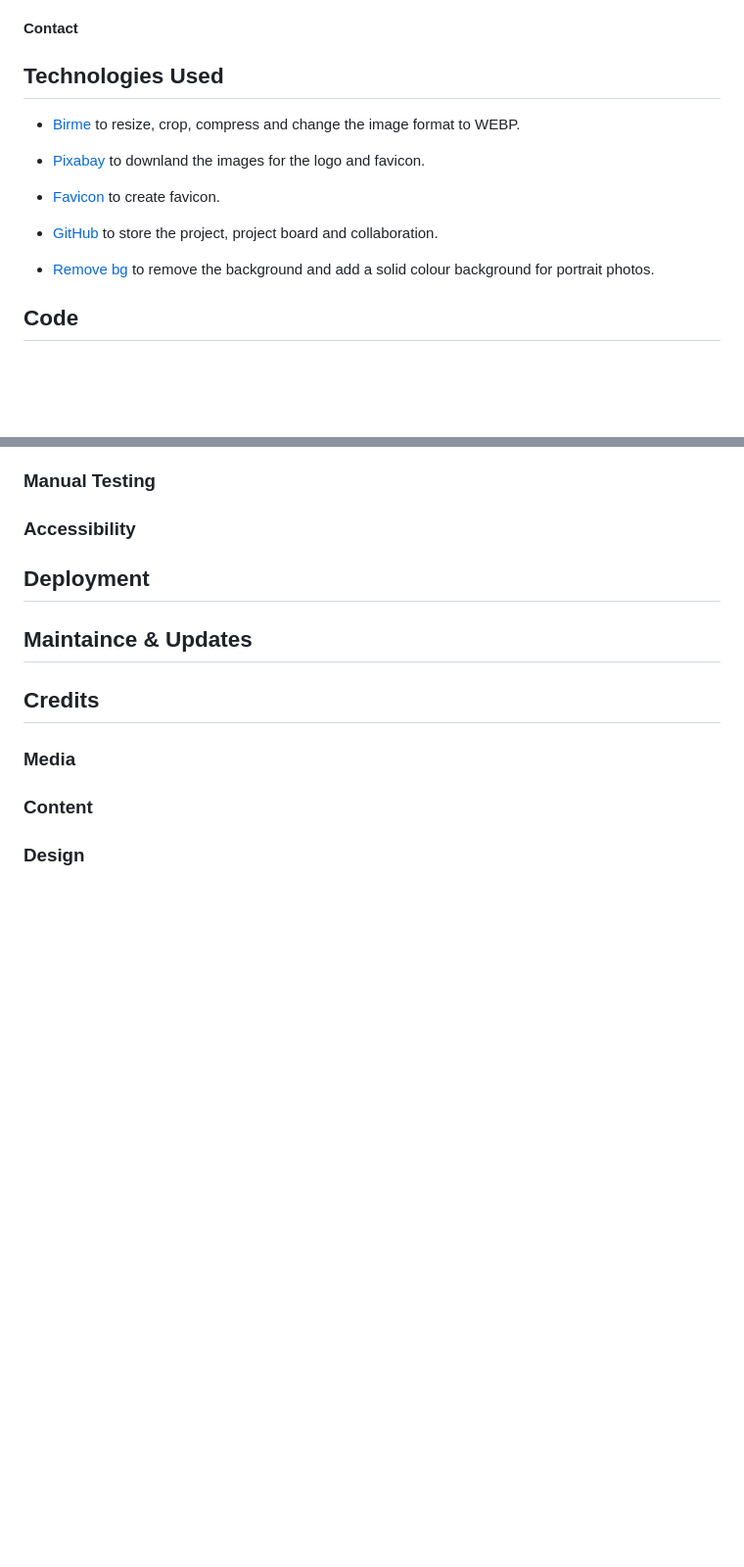
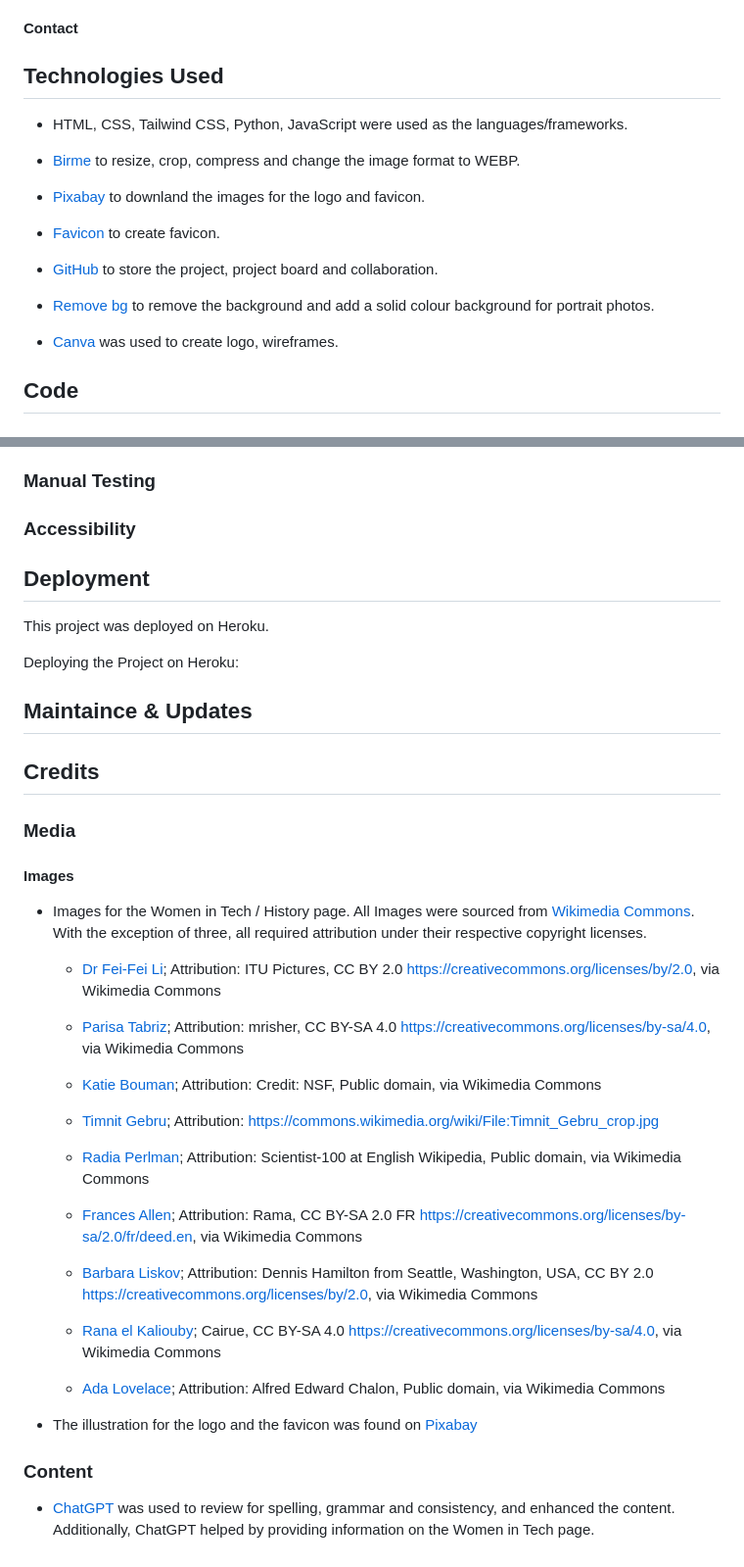
Before and after one commit to Joha-will/HackHerSpace, a Markdown page: README.md, 2 parts joined by grey strips. Shown: that part at 98% size. Drawn GitHub-style; blank space fills up the shorter version.

Commit message:
Add credits section to readme

```diff
--- a/README.md
+++ b/README.md
@@ -171,6 +171,8 @@ When hovered over, each card reveals a quote from the featured woman. Below, a s
 
 ## Technologies Used
 
+* HTML, CSS, Tailwind CSS, Python, JavaScript were used as the languages/frameworks.
+
 * [Birme](https://www.birme.net/?image_format=webp&quality_webp=60) to resize, crop, compress and change the image format to WEBP.
 
 * [Pixabay](https://pixabay.com/vectors/girl-laptop-type-typing-woman-158465/) to downland the images for the logo and favicon.
@@ -180,6 +182,8 @@ When hovered over, each card reveals a quote from the featured woman. Below, a s
 * [GitHub](https://github.com/) to store the project, project board and collaboration.
 
 * [Remove bg](https://www.remove.bg/) to remove the background and add a solid colour background for portrait photos.
+
+* [Canva](https://www.canva.com/) was used to create logo, wireframes.
 
 ## Code
 
@@ -197,12 +201,55 @@ When hovered over, each card reveals a quote from the featured woman. Below, a s
 
 ## Deployment
 
+This project was deployed on Heroku.
+
+Deploying the Project on Heroku:
+
+
+
+
+
 ## Maintaince & Updates
 
 ## Credits
 
 ### Media
 
+#### Images
+
+* Images for the Women in Tech / History page.
+All Images were sourced from [Wikimedia Commons](https://commons.wikimedia.org/). With the exception of three, all required attribution under their respective copyright licenses.
+
+    * [Dr Fei-Fei Li](https://commons.wikimedia.org/wiki/File:Fei-Fei_Li_at_AI_for_Good_2017.jpg);
+ Attribution: ITU Pictures, CC BY 2.0 <https://creativecommons.org/licenses/by/2.0>, via Wikimedia Commons
+
+    * [Parisa Tabriz](https://commons.wikimedia.org/wiki/File:Parisa_Tabriz_Blackhat%2717_profile.jpg); Attribution:
+mrisher, CC BY-SA 4.0 <https://creativecommons.org/licenses/by-sa/4.0>, via Wikimedia Commons
+
+    * [Katie Bouman](https://commons.wikimedia.org/wiki/File:Katie_Bouman_answers_questions_about_the_Event_Horizon_Telescope_project.jpg); Attribution:
+Credit: NSF, Public domain, via Wikimedia Commons
+
+    * [Timnit Gebru](https://commons.wikimedia.org/wiki/File:Timnit_Gebru_crop.jpg); Attribution:
+https://commons.wikimedia.org/wiki/File:Timnit_Gebru_crop.jpg
+
+    * [Radia Perlman](https://commons.wikimedia.org/wiki/File:Radia_Perlman_2009.jpg); Attribution:
+Scientist-100 at English Wikipedia, Public domain, via Wikimedia Commons
+
+    * [Frances Allen](https://commons.wikimedia.org/wiki/File:Allen_mg_2545-b.jpg); Attribution:
+Rama, CC BY-SA 2.0 FR <https://creativecommons.org/licenses/by-sa/2.0/fr/deed.en>, via Wikimedia Commons
+
+    * [Barbara Liskov](https://commons.wikimedia.org/wiki/File:Turing_Centenary_Celebration_Liskov.jpg); Attribution:
+Dennis Hamilton from Seattle, Washington, USA, CC BY 2.0 <https://creativecommons.org/licenses/by/2.0>, via Wikimedia Commons
+
+    * [Rana el Kaliouby](https://commons.wikimedia.org/wiki/File:Rana_El_Kaliouby.jpg); Cairue, CC BY-SA 4.0 <https://creativecommons.org/licenses/by-sa/4.0>, via Wikimedia Commons
+
+    * [Ada Lovelace](https://commons.wikimedia.org/wiki/File:Ada_Lovelace_Chalon_portrait.jpg); Attribution:
+Alfred Edward Chalon, Public domain, via Wikimedia Commons
+
+
+* The illustration for the logo and the favicon was found on [Pixabay](https://pixabay.com/vectors/girl-laptop-type-typing-woman-158465/)
+
+
 ### Content
 
-### Design
+* [ChatGPT](https://openai.com/chatgpt/overview/) was used to review for spelling, grammar and consistency, and enhanced the content. Additionally, ChatGPT helped by providing information on the Women in Tech page.
```
